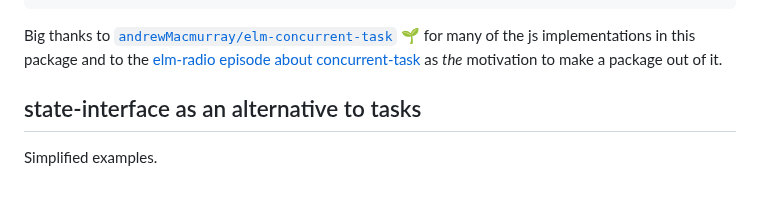
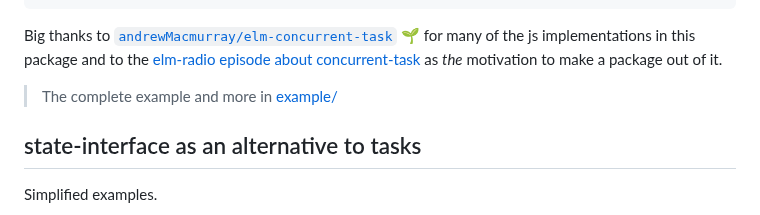
Before and after one commit to lue-bird/elm-state-interface, a Markdown page: README.md, the part around the change. GitHub-like rendering; blank space fills up the shorter version.

Commit message:
link to example/ +

````diff
--- a/README.md
+++ b/README.md
@@ -89,6 +89,8 @@ BrowserApp.start({
 ```
 
 Big thanks to [`andrewMacmurray/elm-concurrent-task`](https://dark.elm.dmy.fr/packages/andrewMacmurray/elm-concurrent-task/latest/) 🌱 for many of the js implementations in this package and to the [elm-radio episode about concurrent-task](https://elm-radio.com/episode/elm-concurrent-task) as _the_ motivation to make a package out of it.
+
+> The complete example and more in [example/](https://github.com/lue-bird/elm-state-interface/tree/main/example)
 
 ## state-interface as an alternative to tasks
 
````
